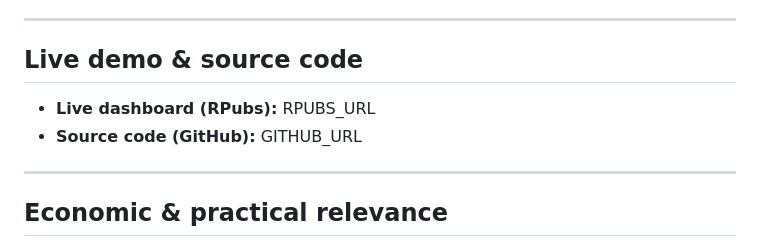
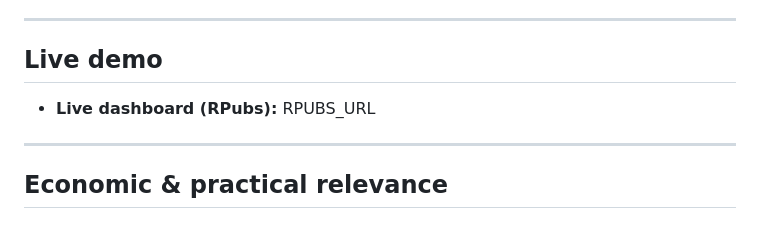
Before and after one commit to echo-charbel/surf-dashboard-r-python, a Markdown page: README.md, the part around the change. GitHub-like rendering.

Commit message:
Update live demo section in README.md
Removed source code link from live demo section.

```diff
--- a/README.md
+++ b/README.md
@@ -22,9 +22,8 @@ The data pipeline is designed to be transparent and reproducible: **scrape → e
 
 ---
 
-## **Live demo & source code**
+## **Live demo**
 - **Live dashboard (RPubs):** RPUBS_URL
-- **Source code (GitHub):** GITHUB_URL
 
 ---
 
```
